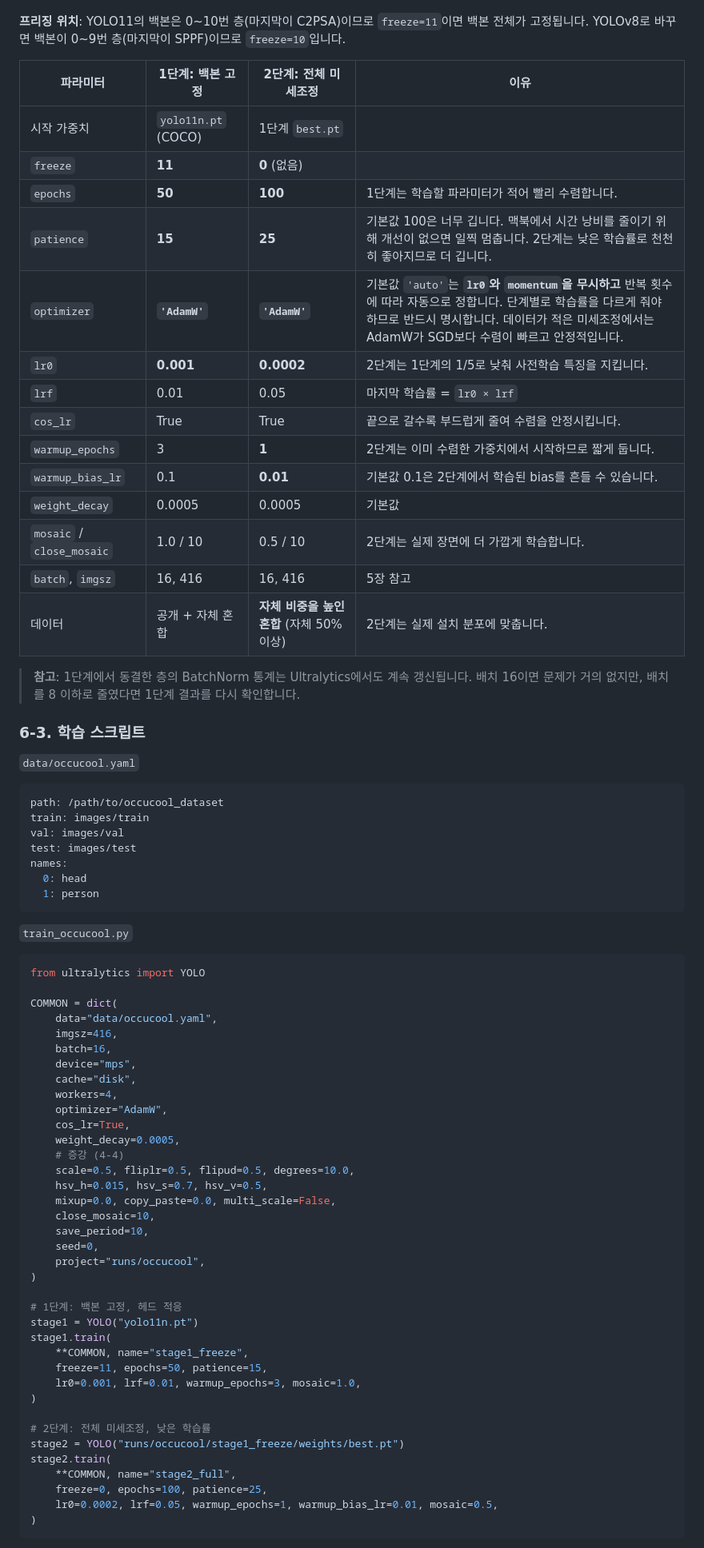
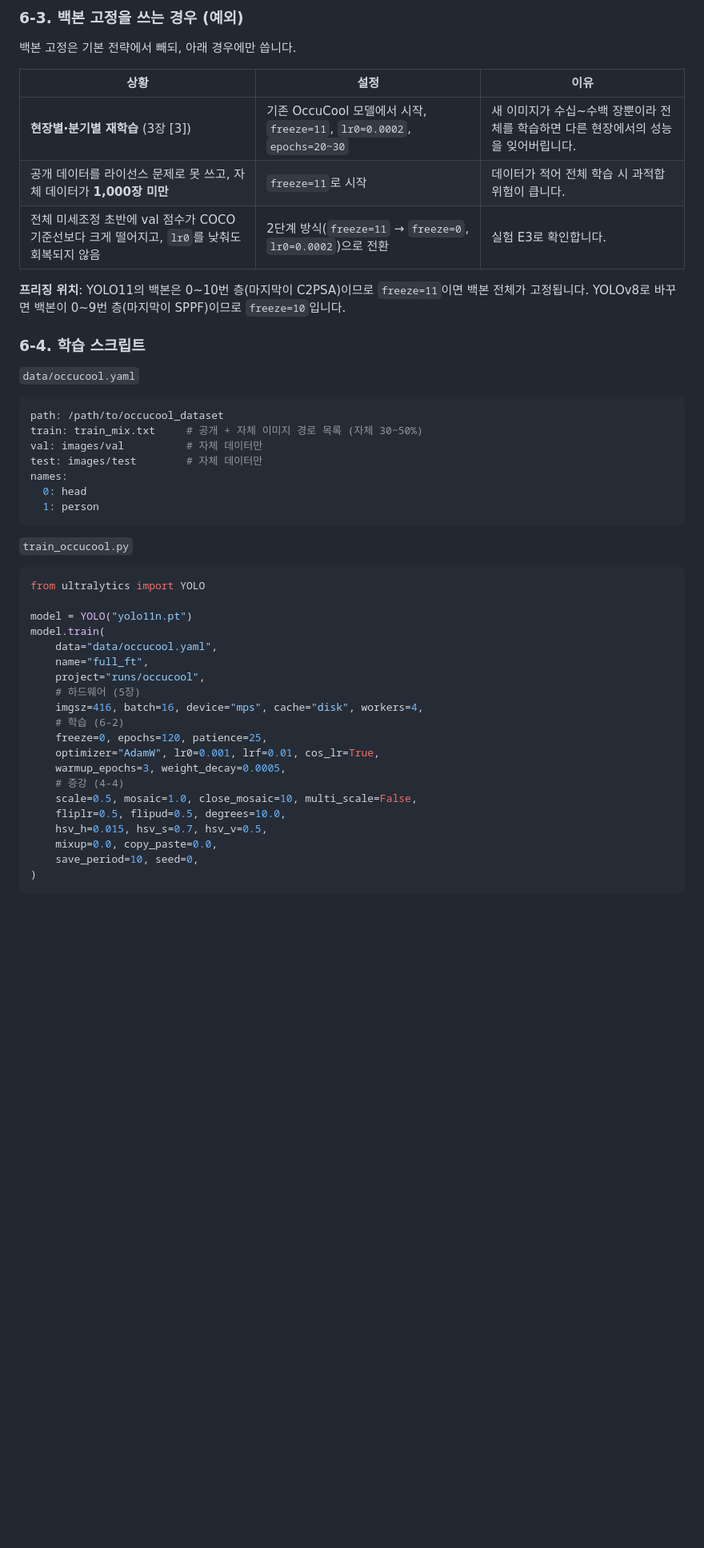
Before and after one commit to widee2018-code/physical_ai, a Markdown page: report/model_selection_report.md, the part around one of its changes. Shown at 80% size. GitHub-like rendering; blank space fills up the shorter version.

````diff
--- a/report/model_selection_report.md
+++ b/report/model_selection_report.md
@@ -259,34 +280,24 @@ caffeinate -dimsu python train_stage1.py   # 학습 중 잠자기 방지
+### 6-3. 백본 고정을 쓰는 경우 (예외)
+
+백본 고정은 기본 전략에서 빼되, 아래 경우에만 씁니다.
+
+| 상황 | 설정 | 이유 |
+|---|---|---|
+| **현장별·분기별 재학습** (3장 [3]) | 기존 OccuCool 모델에서 시작, `freeze=11`, `lr0=0.0002`, `epochs=20~30` | 새 이미지가 수십~수백 장뿐이라 전체를 학습하면 다른 현장에서의 성능을 잊어버립니다. |
+| 공개 데이터를 라이선스 문제로 못 쓰고, 자체 데이터가 **1,000장 미만** | `freeze=11`로 시작 | 데이터가 적어 전체 학습 시 과적합 위험이 큽니다. |
+| 전체 미세조정 초반에 val 점수가 COCO 기준선보다 크게 떨어지고, `lr0`를 낮춰도 회복되지 않음 | 2단계 방식(`freeze=11` → `freeze=0`, `lr0=0.0002`)으로 전환 | 실험 E3로 확인합니다. |
 
 **프리징 위치**: YOLO11의 백본은 0~10번 층(마지막이 C2PSA)이므로 `freeze=11`이면 백본 전체가 고정됩니다. YOLOv8로 바꾸면 백본이 0~9번 층(마지막이 SPPF)이므로 `freeze=10`입니다.
 
-| 파라미터 | 1단계: 백본 고정 | 2단계: 전체 미세조정 | 이유 |
-|---|---|---|---|
-| 시작 가중치 | `yolo11n.pt` (COCO) | 1단계 `best.pt` | |
-| `freeze` | **11** | **0** (없음) | |
-| `epochs` | **50** | **100** | 1단계는 학습할 파라미터가 적어 빨리 수렴합니다. |
-| `patience` | **15** | **25** | 기본값 100은 너무 깁니다. 맥북에서 시간 낭비를 줄이기 위해 개선이 없으면 일찍 멈춥니다. 2단계는 낮은 학습률로 천천히 좋아지므로 더 깁니다. |
-| `optimizer` | **`'AdamW'`** | **`'AdamW'`** | 기본값 `'auto'`는 **`lr0`와 `momentum`을 무시하고** 반복 횟수에 따라 자동으로 정합니다. 단계별로 학습률을 다르게 줘야 하므로 반드시 명시합니다. 데이터가 적은 미세조정에서는 AdamW가 SGD보다 수렴이 빠르고 안정적입니다. |
-| `lr0` | **0.001** | **0.0002** | 2단계는 1단계의 1/5로 낮춰 사전학습 특징을 지킵니다. |
-| `lrf` | 0.01 | 0.05 | 마지막 학습률 = `lr0 × lrf` |
-| `cos_lr` | True | True | 끝으로 갈수록 부드럽게 줄여 수렴을 안정시킵니다. |
-| `warmup_epochs` | 3 | **1** | 2단계는 이미 수렴한 가중치에서 시작하므로 짧게 둡니다. |
-| `warmup_bias_lr` | 0.1 | **0.01** | 기본값 0.1은 2단계에서 학습된 bias를 흔들 수 있습니다. |
-| `weight_decay` | 0.0005 | 0.0005 | 기본값 |
-| `mosaic` / `close_mosaic` | 1.0 / 10 | 0.5 / 10 | 2단계는 실제 장면에 더 가깝게 학습합니다. |
-| `batch`, `imgsz` | 16, 416 | 16, 416 | 5장 참고 |
-| 데이터 | 공개 + 자체 혼합 | **자체 비중을 높인 혼합** (자체 50% 이상) | 2단계는 실제 설치 분포에 맞춥니다. |
-
-> **참고**: 1단계에서 동결한 층의 BatchNorm 통계는 Ultralytics에서도 계속 갱신됩니다. 배치 16이면 문제가 거의 없지만, 배치를 8 이하로 줄였다면 1단계 결과를 다시 확인합니다.
-
-### 6-3. 학습 스크립트
+### 6-4. 학습 스크립트
 
 `data/occucool.yaml`
 
 ```yaml
 path: /path/to/occucool_dataset
-train: images/train
-val: images/val
-test: images/test
+train: train_mix.txt     # 공개 + 자체 이미지 경로 목록 (자체 30~50%)
+val: images/val          # 자체 데이터만
+test: images/test        # 자체 데이터만
 names:
   0: head
   1: person
@@ -297,40 +308,23 @@ names:
 ```python
 from ultralytics import YOLO
 
-COMMON = dict(
+model = YOLO("yolo11n.pt")
+model.train(
     data="data/occucool.yaml",
-    imgsz=416,
-    batch=16,
-    device="mps",
-    cache="disk",
-    workers=4,
-    optimizer="AdamW",
-    cos_lr=True,
-    weight_decay=0.0005,
+    name="full_ft",
+    project="runs/occucool",
+    # 하드웨어 (5장)
+    imgsz=416, batch=16, device="mps", cache="disk", workers=4,
+    # 학습 (6-2)
+    freeze=0, epochs=120, patience=25,
+    optimizer="AdamW", lr0=0.001, lrf=0.01, cos_lr=True,
+    warmup_epochs=3, weight_decay=0.0005,
     # 증강 (4-4)
-    scale=0.5, fliplr=0.5, flipud=0.5, degrees=10.0,
+    scale=0.5, mosaic=1.0, close_mosaic=10, multi_scale=False,
+    fliplr=0.5, flipud=0.5, degrees=10.0,
     hsv_h=0.015, hsv_s=0.7, hsv_v=0.5,
-    mixup=0.0, copy_paste=0.0, multi_scale=False,
-    close_mosaic=10,
-    save_period=10,
-    seed=0,
-    project="runs/occucool",
-)
-
-# 1단계: 백본 고정, 헤드 적응
-stage1 = YOLO("yolo11n.pt")
-stage1.train(
-    **COMMON, name="stage1_freeze",
-    freeze=11, epochs=50, patience=15,
-    lr0=0.001, lrf=0.01, warmup_epochs=3, mosaic=1.0,
-)
-
-# 2단계: 전체 미세조정, 낮은 학습률
-stage2 = YOLO("runs/occucool/stage1_freeze/weights/best.pt")
-stage2.train(
-    **COMMON, name="stage2_full",
-    freeze=0, epochs=100, patience=25,
-    lr0=0.0002, lrf=0.05, warmup_epochs=1, warmup_bias_lr=0.01, mosaic=0.5,
+    mixup=0.0, copy_paste=0.0,
+    save_period=10, seed=0,
 )
 ```
 
````
Also changed, not shown: other parts of report/model_selection_report.md (+59 -38 lines).
